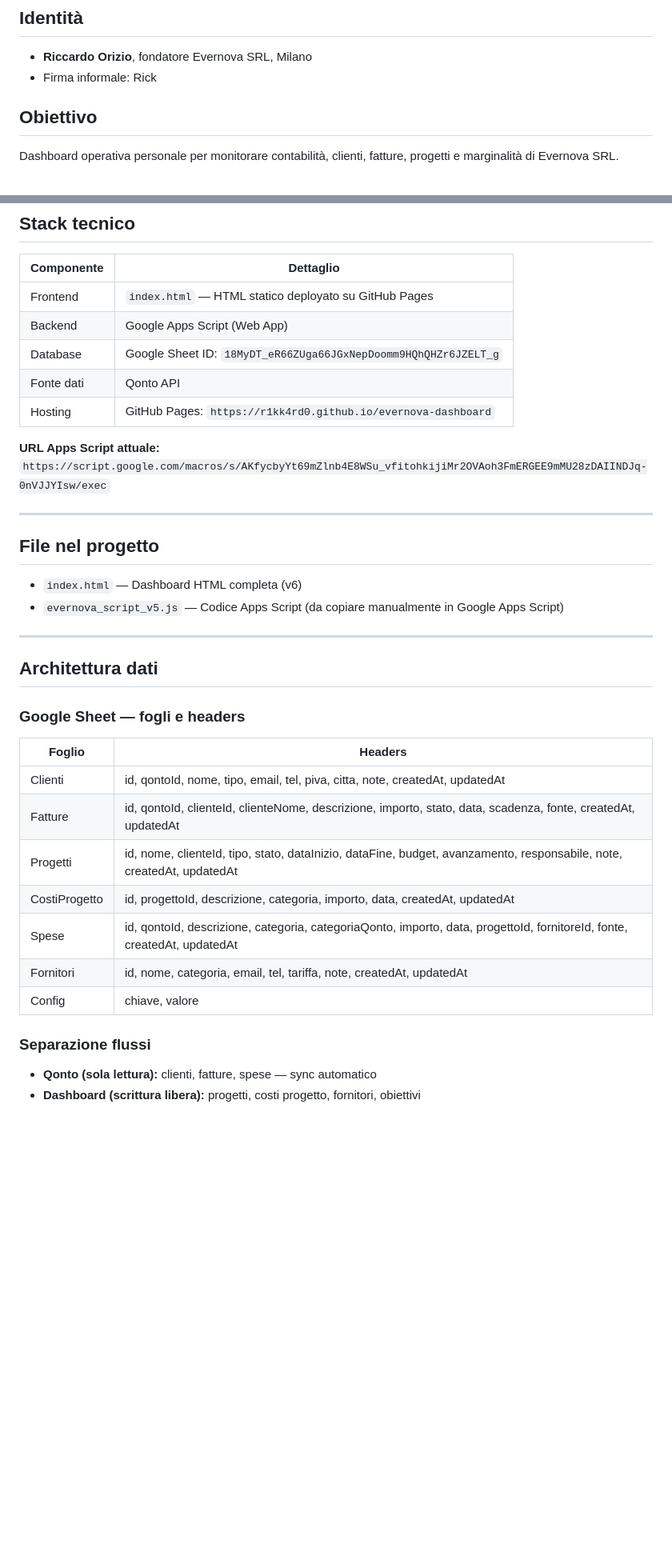
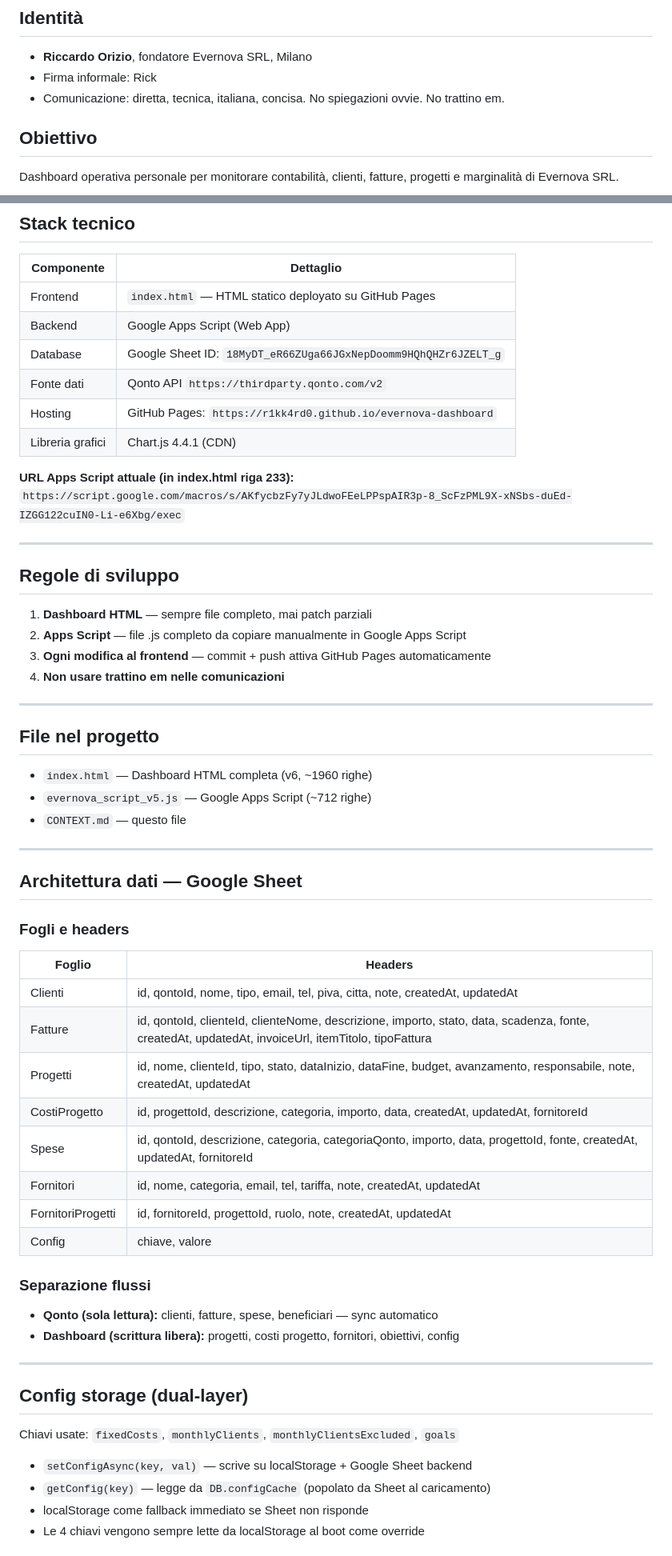
Before and after one commit to R1kk4rd0/evernova-dashboard, a Markdown page: CONTEXT.md, 2 parts joined by grey strips. Shown at 80% size. GitHub-like rendering; blank space fills up the shorter version.

```diff
--- a/CONTEXT.md
+++ b/CONTEXT.md
@@ -3,6 +3,7 @@
 ## Identità
 - **Riccardo Orizio**, fondatore Evernova SRL, Milano
 - Firma informale: Rick
+- Comunicazione: diretta, tecnica, italiana, concisa. No spiegazioni ovvie. No trattino em.
 
 ## Obiettivo
 Dashboard operativa personale per monitorare contabilità, clienti, fatture, progetti e marginalità di Evernova SRL.
@@ -16,35 +17,59 @@ Dashboard operativa personale per monitorare contabilità, clienti, fatture, pro
 | Frontend | `index.html` — HTML statico deployato su GitHub Pages |
 | Backend | Google Apps Script (Web App) |
 | Database | Google Sheet ID: `18MyDT_eR66ZUga66JGxNepDoomm9HQhQHZr6JZELT_g` |
-| Fonte dati | Qonto API |
+| Fonte dati | Qonto API `https://thirdparty.qonto.com/v2` |
 | Hosting | GitHub Pages: `https://r1kk4rd0.github.io/evernova-dashboard` |
+| Libreria grafici | Chart.js 4.4.1 (CDN) |
 
-**URL Apps Script attuale:**
-`https://script.google.com/macros/s/AKfycbyYt69mZlnb4E8WSu_vfitohkijiMr2OVAoh3FmERGEE9mMU28zDAIINDJq-0nVJJYIsw/exec`
+**URL Apps Script attuale (in index.html riga 233):**
+`https://script.google.com/macros/s/AKfycbzFy7yJLdwoFEeLPPspAIR3p-8_ScFzPML9X-xNSbs-duEd-IZGG122cuIN0-Li-e6Xbg/exec`
+
+---
+
+## Regole di sviluppo
+
+1. **Dashboard HTML** — sempre file completo, mai patch parziali
+2. **Apps Script** — file .js completo da copiare manualmente in Google Apps Script
+3. **Ogni modifica al frontend** — commit + push attiva GitHub Pages automaticamente
+4. **Non usare trattino em nelle comunicazioni**
 
 ---
 
 ## File nel progetto
 
-- `index.html` — Dashboard HTML completa (v6)
-- `evernova_script_v5.js` — Codice Apps Script (da copiare manualmente in Google Apps Script)
+- `index.html` — Dashboard HTML completa (v6, ~1960 righe)
+- `evernova_script_v5.js` — Google Apps Script (~712 righe)
+- `CONTEXT.md` — questo file
 
 ---
 
-## Architettura dati
+## Architettura dati — Google Sheet
 
-### Google Sheet — fogli e headers
+### Fogli e headers
 
 | Foglio | Headers |
 |---|---|
 | Clienti | id, qontoId, nome, tipo, email, tel, piva, citta, note, createdAt, updatedAt |
-| Fatture | id, qontoId, clienteId, clienteNome, descrizione, importo, stato, data, scadenza, fonte, createdAt, updatedAt |
+| Fatture | id, qontoId, clienteId, clienteNome, descrizione, importo, stato, data, scadenza, fonte, createdAt, updatedAt, invoiceUrl, itemTitolo, tipoFattura |
 | Progetti | id, nome, clienteId, tipo, stato, dataInizio, dataFine, budget, avanzamento, responsabile, note, createdAt, updatedAt |
-| CostiProgetto | id, progettoId, descrizione, categoria, importo, data, createdAt, updatedAt |
-| Spese | id, qontoId, descrizione, categoria, categoriaQonto, importo, data, progettoId, fornitoreId, fonte, createdAt, updatedAt |
+| CostiProgetto | id, progettoId, descrizione, categoria, importo, data, createdAt, updatedAt, fornitoreId |
+| Spese | id, qontoId, descrizione, categoria, categoriaQonto, importo, data, progettoId, fonte, createdAt, updatedAt, fornitoreId |
 | Fornitori | id, nome, categoria, email, tel, tariffa, note, createdAt, updatedAt |
+| FornitoriProgetti | id, fornitoreId, progettoId, ruolo, note, createdAt, updatedAt |
 | Config | chiave, valore |
 
 ### Separazione flussi
-- **Qonto (sola lettura):** clienti, fatture, spese — sync automatico
-- **Dashboard (scrittura libera):** progetti, costi progetto, fornitori, obiettivi
+- **Qonto (sola lettura):** clienti, fatture, spese, beneficiari — sync automatico
+- **Dashboard (scrittura libera):** progetti, costi progetto, fornitori, obiettivi, config
+
+---
+
+## Config storage (dual-layer)
+
+Chiavi usate: `fixedCosts`, `monthlyClients`, `monthlyClientsExcluded`, `goals`
+
+- `setConfigAsync(key, val)` — scrive su localStorage + Google Sheet backend
+- `getConfig(key)` — legge da `DB.configCache` (popolato da Sheet al caricamento)
+- localStorage come fallback immediato se Sheet non risponde
+- Le 4 chiavi vengono sempre lette da localStorage al boot come override
+
```
Also changed, not shown: other parts of CONTEXT.md (+91 -59 lines).
